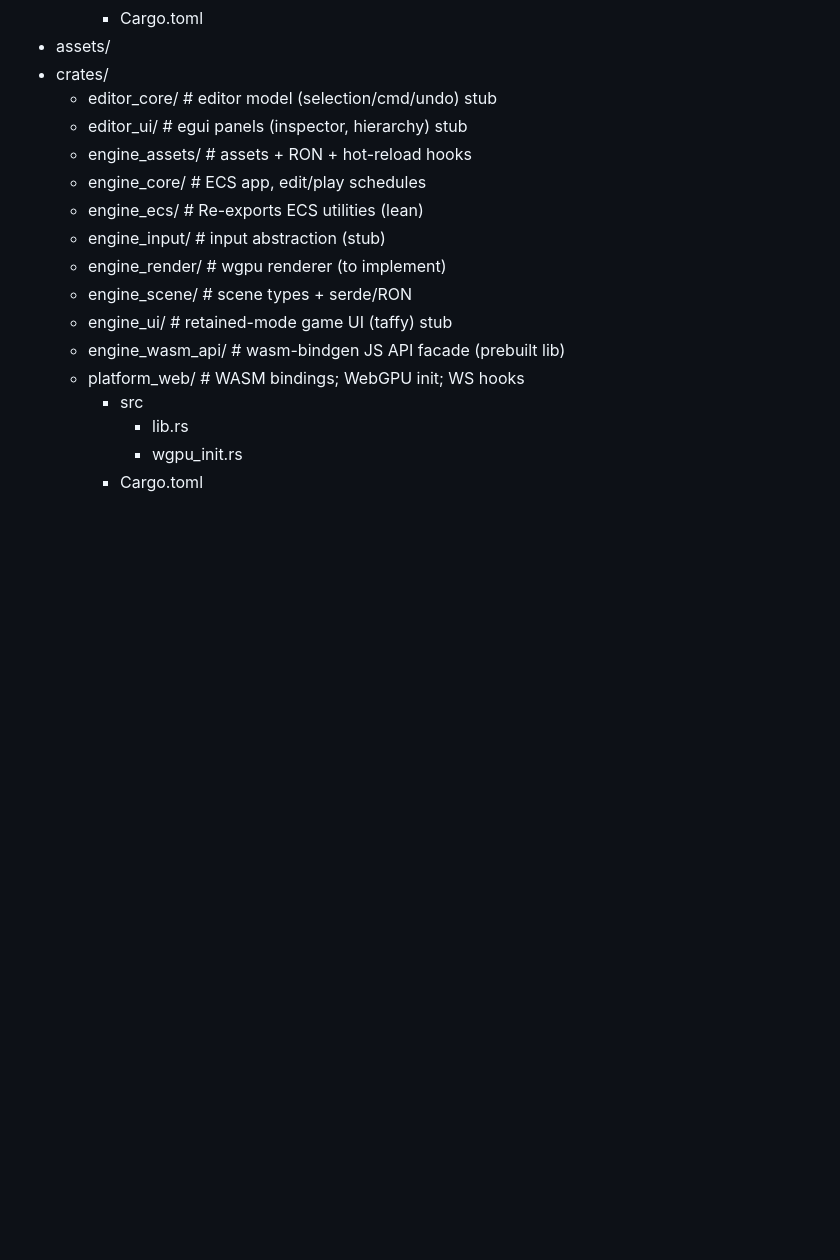
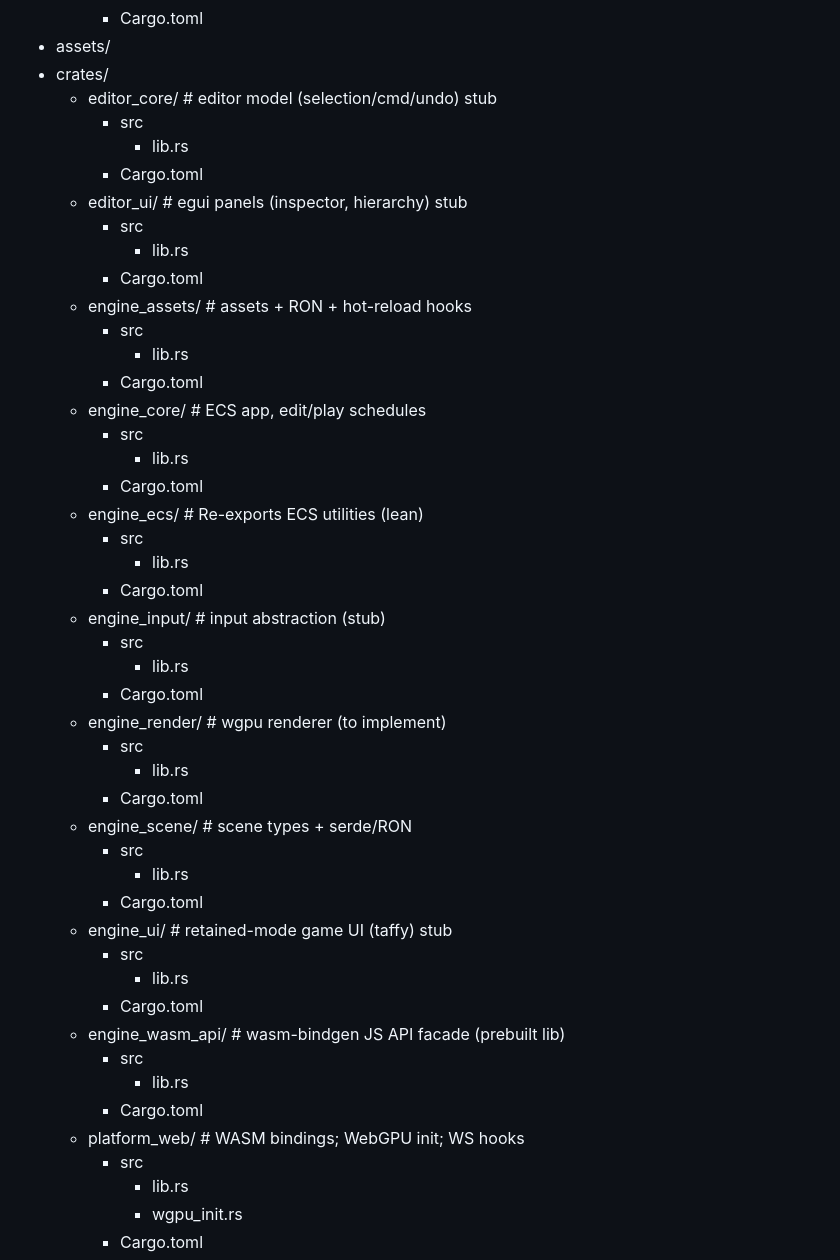
Before and after one commit to frankvangeest/ironhold, a Markdown page: README.md, the part around the change. GitHub-like rendering; blank space fills up the shorter version.

Commit message:
updated readme workspace structure.

```diff
--- a/README.md
+++ b/README.md
@@ -30,15 +30,45 @@ A web-first Rust game engine **library** (prebuilt to WebAssembly and usable fro
 - assets/
 - crates/
   - editor_core/          # editor model (selection/cmd/undo) stub
+    - src
+      - lib.rs
+    - Cargo.toml
   - editor_ui/            # egui panels (inspector, hierarchy) stub
+    - src
+      - lib.rs
+    - Cargo.toml
   - engine_assets/        # assets + RON + hot-reload hooks
+    - src
+      - lib.rs
+    - Cargo.toml
   - engine_core/          # ECS app, edit/play schedules
+    - src
+      - lib.rs
+    - Cargo.toml
   - engine_ecs/           # Re-exports ECS utilities (lean)
+    - src
+      - lib.rs
+    - Cargo.toml
   - engine_input/         # input abstraction (stub)
+    - src
+      - lib.rs
+    - Cargo.toml
   - engine_render/        # wgpu renderer (to implement)
+    - src
+      - lib.rs
+    - Cargo.toml
   - engine_scene/         # scene types + serde/RON
+    - src
+      - lib.rs
+    - Cargo.toml
   - engine_ui/            # retained-mode game UI (taffy) stub
+    - src
+      - lib.rs
+    - Cargo.toml
   - engine_wasm_api/      # wasm-bindgen JS API facade (prebuilt lib)
+    - src
+      - lib.rs
+    - Cargo.toml
   - platform_web/         # WASM bindings; WebGPU init; WS hooks
     - src
       - lib.rs
```
